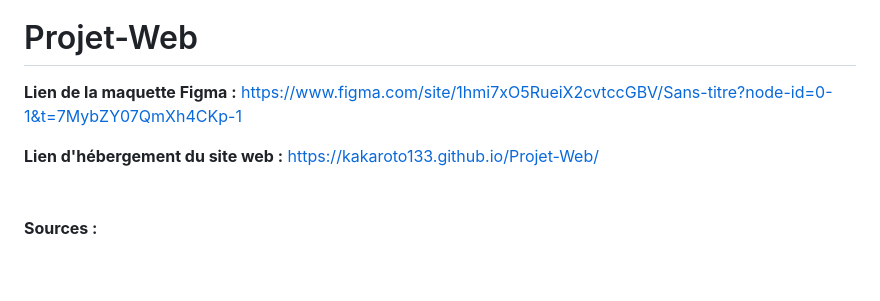
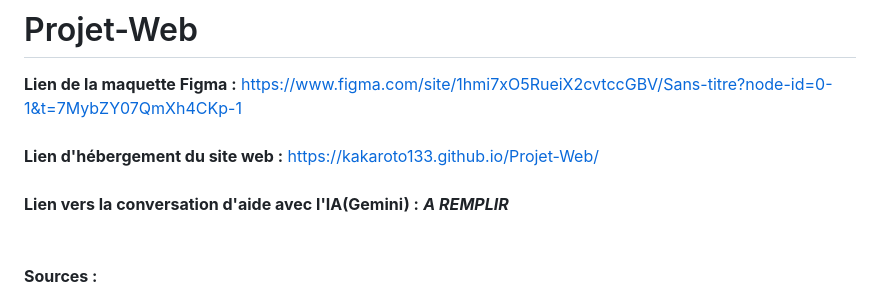
Before and after one commit to Kakaroto133/Projet-Web, a Markdown page: README.md, the part around the change printed below. GitHub-like rendering; blank space fills up the shorter version.

Commit message:
Update README with AI assistance link
Added link to AI assistance conversation.

```diff
--- a/README.md
+++ b/README.md
@@ -5,4 +5,6 @@
 **Lien d'hébergement du site web :** https://kakaroto133.github.io/Projet-Web/
+<br><br>
+**Lien vers la conversation d'aide avec l'IA(Gemini) :** ***A REMPLIR***
 <br><br><br>
 **Sources :**
 
```
Also changed, not shown: other parts of README.md (+1 -1 lines).
